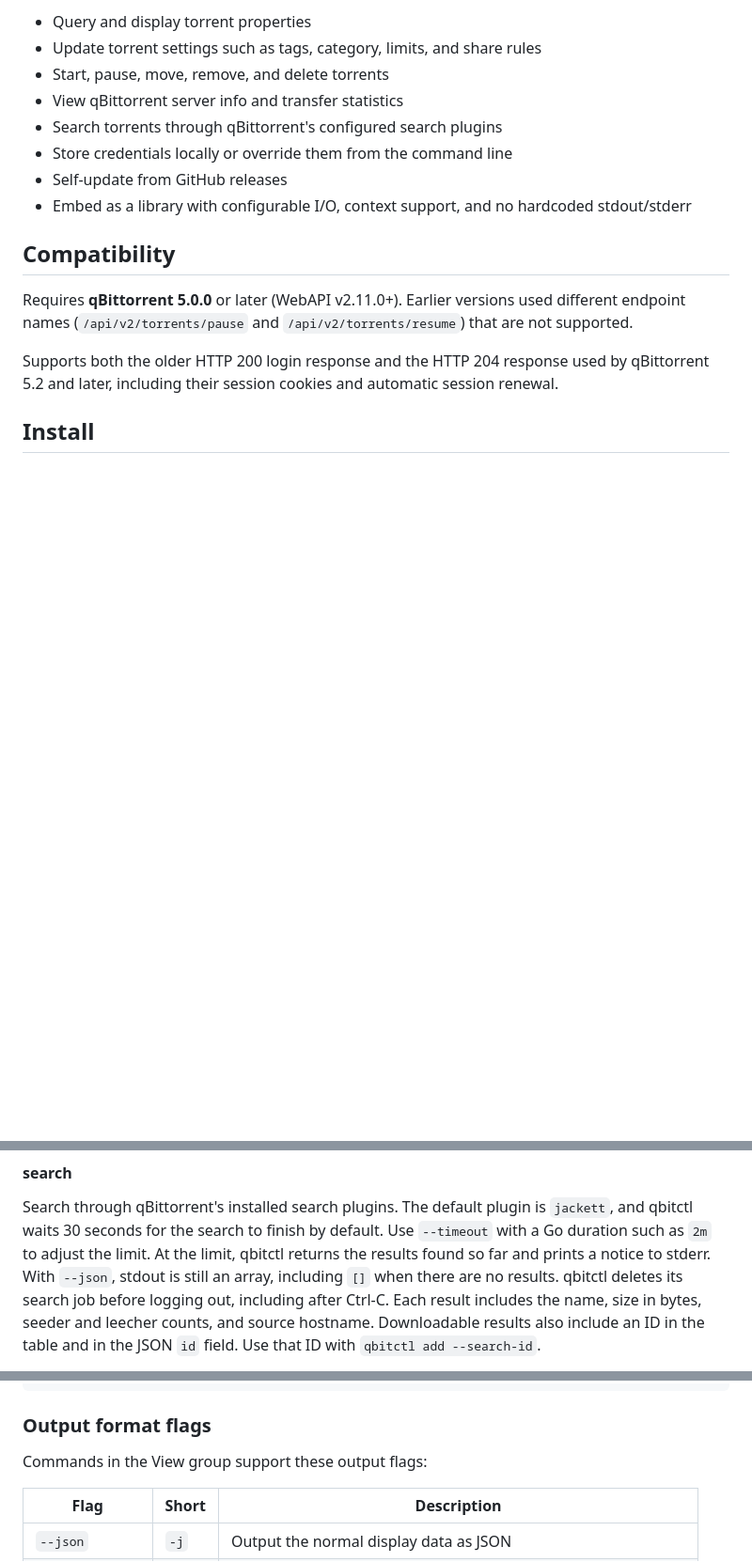
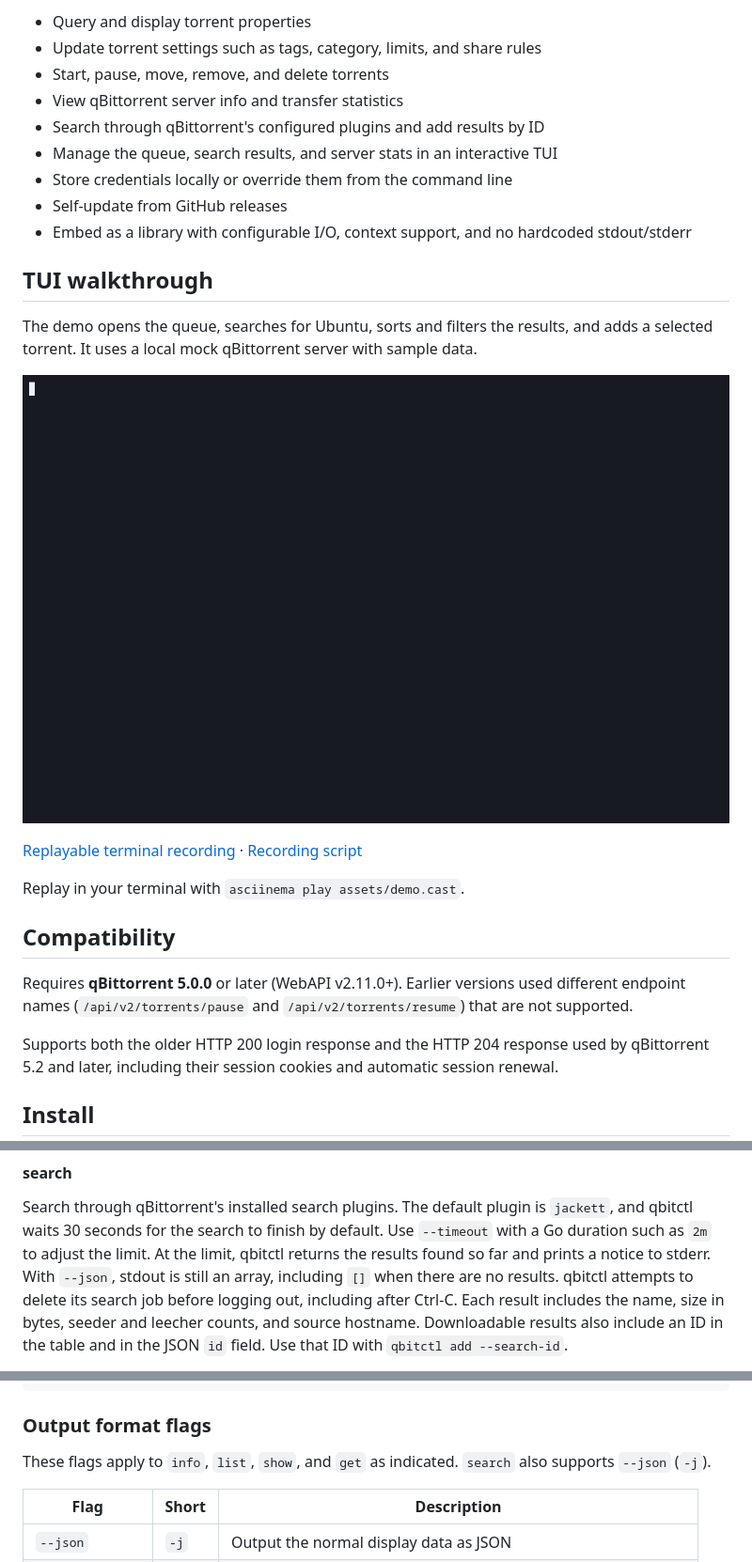
Before and after one commit to naterator/qbitctl, a Markdown page: README.md, 3 parts joined by grey strips. Shown at 94% size. Rendered like a GitHub page; pictures changed too: assets/demo.gif (added); blank space fills up the shorter version.

Commit message:
docs: add a recorded qbitctl TUI walkthrough
- Embed a mock-server demo with replay and recording files
- Document search shortcuts, Keychain storage, and session cleanup

```diff
--- a/README.md
+++ b/README.md
@@ -8,10 +8,23 @@ Use it as a **standalone command-line tool** to manage torrents from the termina
 - Update torrent settings such as tags, category, limits, and share rules
 - Start, pause, move, remove, and delete torrents
 - View qBittorrent server info and transfer statistics
-- Search torrents through qBittorrent's configured search plugins
+- Search through qBittorrent's configured plugins and add results by ID
+- Manage the queue, search results, and server stats in an interactive TUI
 - Store credentials locally or override them from the command line
 - Self-update from GitHub releases
 - Embed as a library with configurable I/O, context support, and no hardcoded stdout/stderr
+
+## TUI walkthrough
+
+The demo opens the queue, searches for Ubuntu, sorts and filters the results,
+and adds a selected torrent. It uses a local mock qBittorrent server with
+sample data.
+
+![qbitctl TUI walkthrough showing the queue and Ubuntu search](assets/demo.gif)
+
+[Replayable terminal recording](assets/demo.cast) · [Recording script](scripts/record_demo.py)
+
+Replay in your terminal with `asciinema play assets/demo.cast`.
 
 ## Compatibility
 
@@ -201,7 +235,7 @@ Search through qBittorrent's installed search plugins. The default plugin is
 `--timeout` with a Go duration such as `2m` to adjust the limit. At the limit,
 qbitctl returns the results found so far and prints a notice to stderr. With
 `--json`, stdout is still an array, including `[]` when there are no results.
-qbitctl deletes its search job before logging out, including after Ctrl-C.
+qbitctl attempts to delete its search job before logging out, including after Ctrl-C.
 Each result includes the name, size in bytes, seeder and leecher counts, and
 source hostname. Downloadable results also include an ID in the table and in
 the JSON `id` field. Use that ID with `qbitctl add --search-id`.
@@ -332,7 +366,8 @@ qbitctl help                   # help (aliases: h, he)
 
 ### Output format flags
 
-Commands in the View group support these output flags:
+These flags apply to `info`, `list`, `show`, and `get` as indicated.
+`search` also supports `--json` (`-j`).
 
 | Flag | Short | Description |
 |------|-------|-------------|
```
Also changed, not shown: other parts of README.md (+78 -47 lines), 2 other files.
